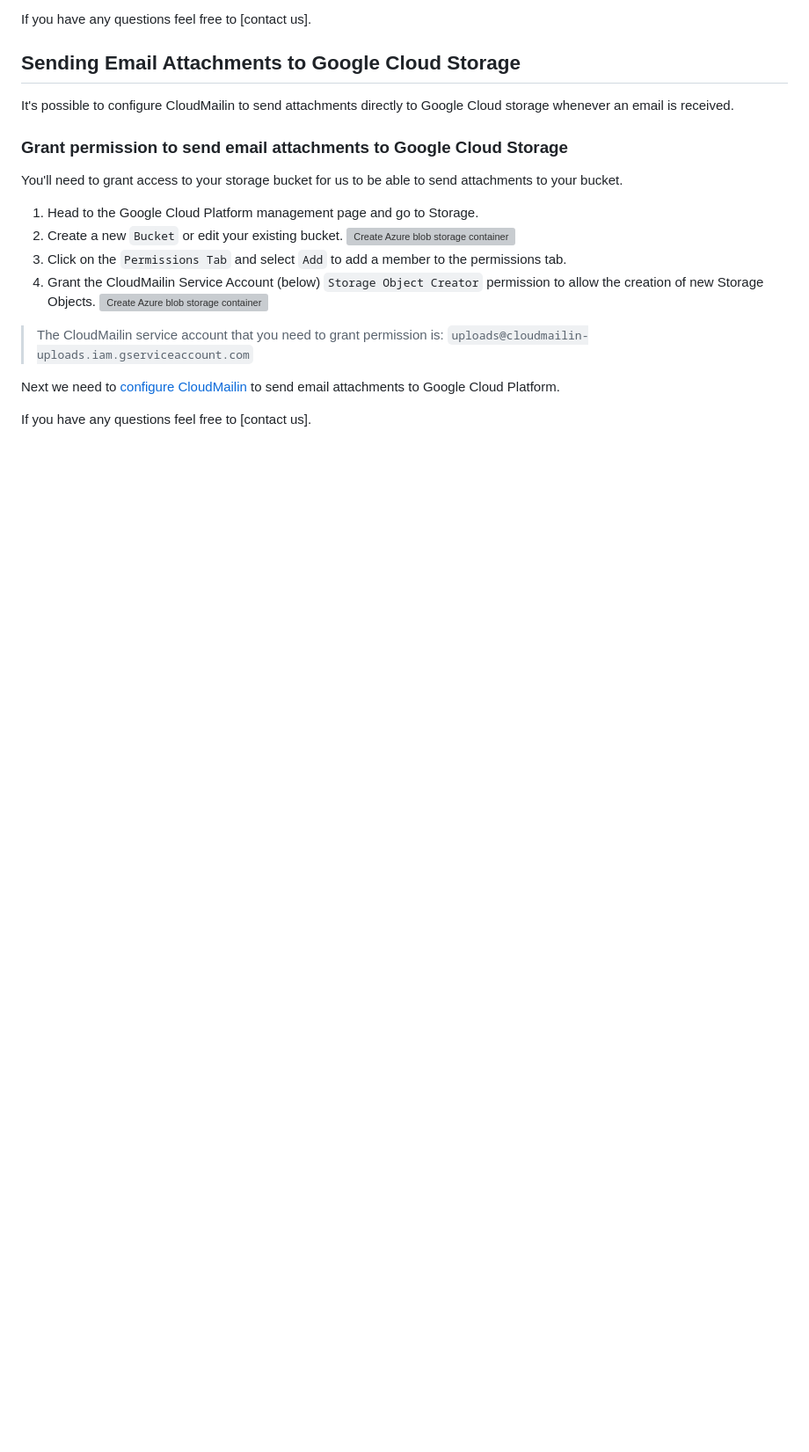
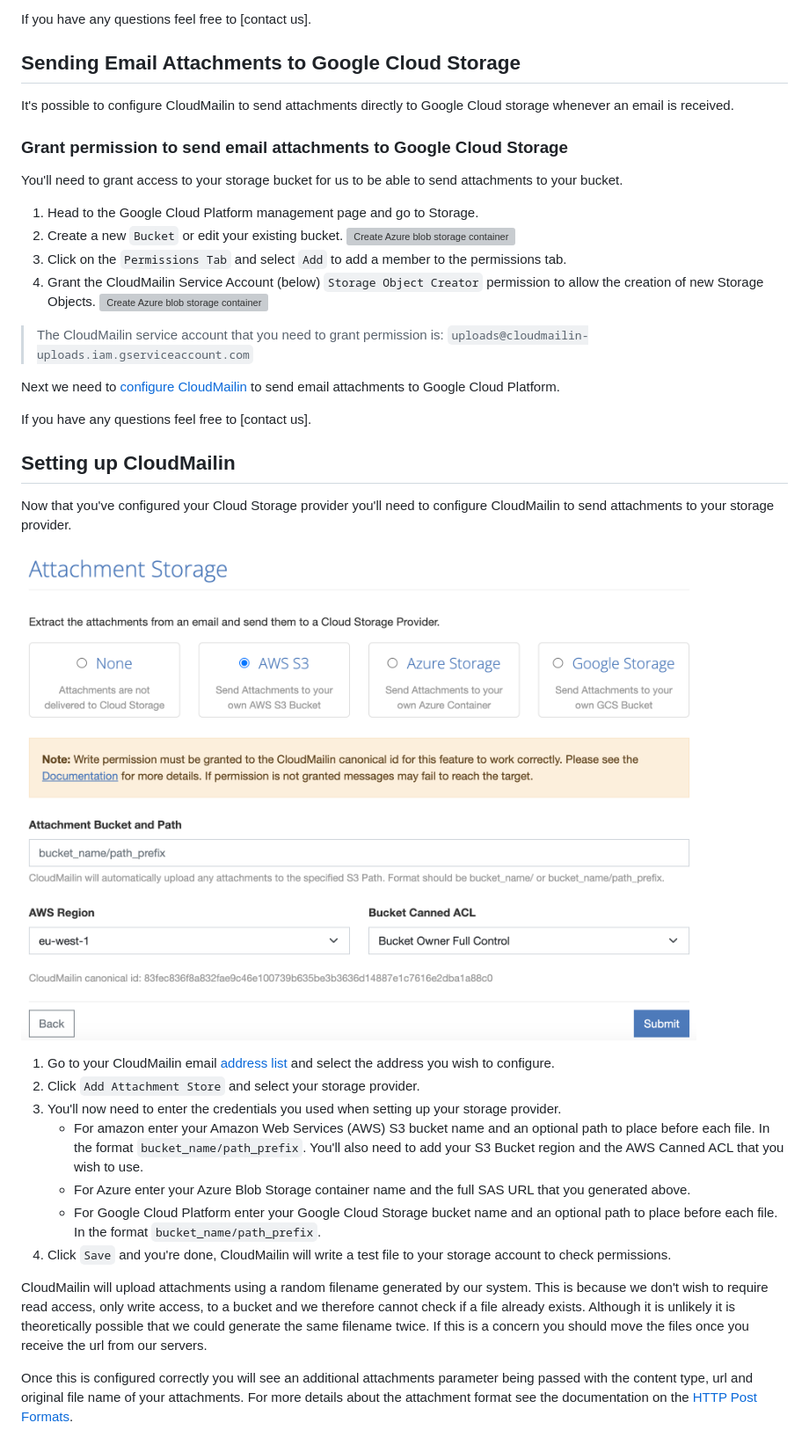
Before and after one commit to cloudmailin/docs.cloudmailin.com, a Markdown page: content/receiving_email/store-email-attachments-in-s3-azure-google-storage.md, the part around one of its changes. Shown at 88% size. Rendered like a GitHub page; pictures changed too: content/assets/images/email-attachment-s3-storage-cloudmailin-config.png (added); blank space fills up the shorter version; grey boxes are pictures that could not be loaded.

Commit message:
Add a unified CloudMailin setup for attachments

```diff
--- a/content/receiving_email/store-email-attachments-in-s3-azure-google-storage.md
+++ b/content/receiving_email/store-email-attachments-in-s3-azure-google-storage.md
@@ -155,6 +132,41 @@ Cloud Platform.
 
 If you have any questions feel free to [contact us].
 
+## Setting up CloudMailin
+
+Now that you've configured your Cloud Storage provider you'll need to configure CloudMailin to send attachments to your storage provider.
+
+![CloudMailin configuration showing ](/content/assets/images/email-attachment-s3-storage-cloudmailin-config.png)
+
+1. Go to your CloudMailin email [address list] and select the address you wish
+   to configure.
+2. Click `Add Attachment Store` and select your storage provider.
+3. You'll now need to enter the credentials you used when setting up your
+   storage provider.
+   * For amazon enter your Amazon Web Services (AWS) S3 bucket name and an
+     optional path to place before each file. In the format
+     `bucket_name/path_prefix`. You'll also need to add your S3 Bucket region
+     and the AWS Canned ACL that you wish to use.
+   * For Azure enter your Azure Blob Storage container name and the full SAS URL
+     that you generated above.
+   * For Google Cloud Platform enter your Google Cloud Storage bucket name and
+     an optional path to place before each file. In the format
+     `bucket_name/path_prefix`.
+4. Click `Save` and you're done, CloudMailin will write a test file to your
+   storage account to check permissions.
+
+CloudMailin will upload attachments using a random filename generated by our
+system. This is because we don't wish to require read access, only write access,
+to a bucket and we therefore cannot check if a file already exists. Although it
+is unlikely it is theoretically possible that we could generate the same
+filename twice. If this is a concern you should move the files once you receive
+the url from our servers.
+
+Once this is configured correctly you will see an additional attachments
+parameter being passed with the content type, url and original file name of your
+attachments. For more details about the attachment format see the documentation
+on the [HTTP Post Formats](/http_post_formats/).
+
 [Amazon Web Services (AWS) S3]: #how-can-i-send-email-attachments-to-aws-s3
 [Microsoft Azure Blob Storage]: #sending-email-attachments-to-azure-storage
 [Google Cloud Platform Cloud Storage]: #sending-email-attachments-to-google-cloud-storage
```
Also changed, not shown: other parts of content/receiving_email/store-email-attachments-in-s3-azure-google-storage.md (+0 -23 lines).
